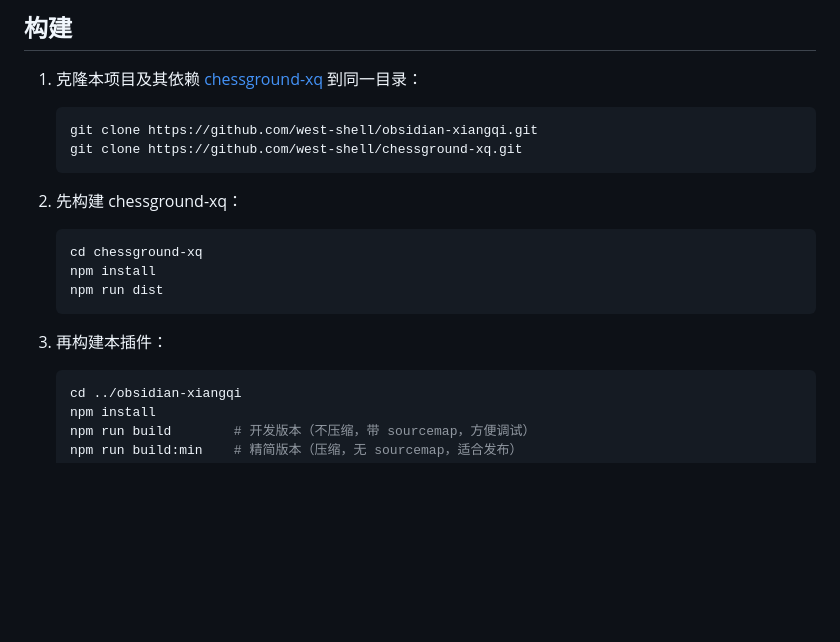
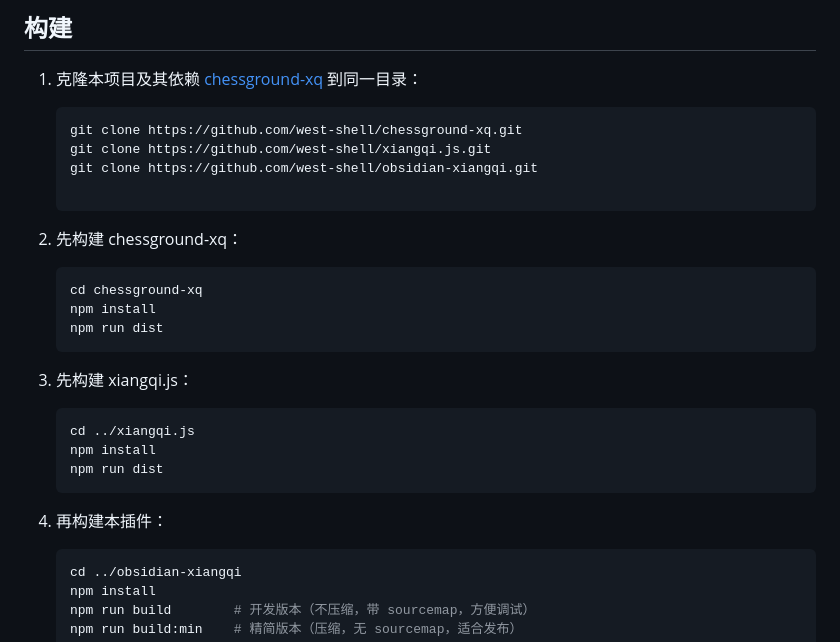
Before and after one commit to west-shell/obsidian-xiangqi, a Markdown page: README.md, the part around the change. GitHub-like rendering; blank space fills up the shorter version.

````diff
--- a/README.md
+++ b/README.md
@@ -154,8 +154,10 @@ p:true
 1. 克隆本项目及其依赖 [chessground-xq](https://github.com/west-shell/chessground-xq) 到同一目录：
 
    ```bash
+   git clone https://github.com/west-shell/chessground-xq.git
+   git clone https://github.com/west-shell/xiangqi.js.git
    git clone https://github.com/west-shell/obsidian-xiangqi.git
-   git clone https://github.com/west-shell/chessground-xq.git
+
    ```
 
 2. 先构建 chessground-xq：
@@ -165,8 +167,15 @@ p:true
    npm install
    npm run dist
    ```
+3. 先构建 xiangqi.js：
 
-3. 再构建本插件：
+   ```bash
+   cd ../xiangqi.js
+   npm install
+   npm run dist
+   ```
+
+4. 再构建本插件：
 
    ```bash
    cd ../obsidian-xiangqi
````
Also changed, not shown: README.en.md (+11 -2 lines).
